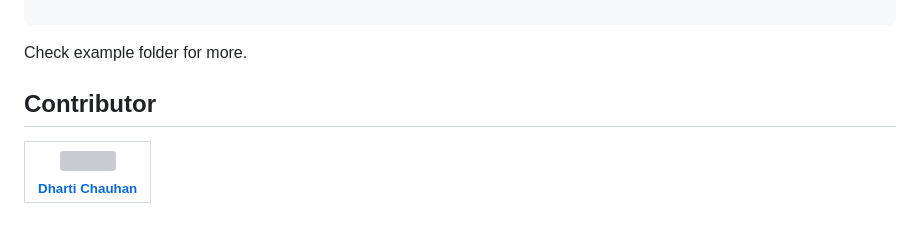
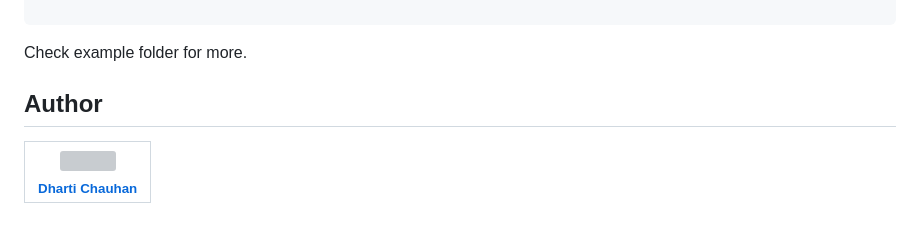
Before and after one commit to Dharti1623/PrettyButtons, a Markdown page: README.md, the part around the change. GitHub-like rendering; grey boxes are pictures that could not be loaded.

```diff
--- a/README.md
+++ b/README.md
@@ -94,7 +94,7 @@ dependencies:
 
 Check example folder for more.
 </br></br>
-## Contributor
+## Author
 
 <table>
   <tr>
```
